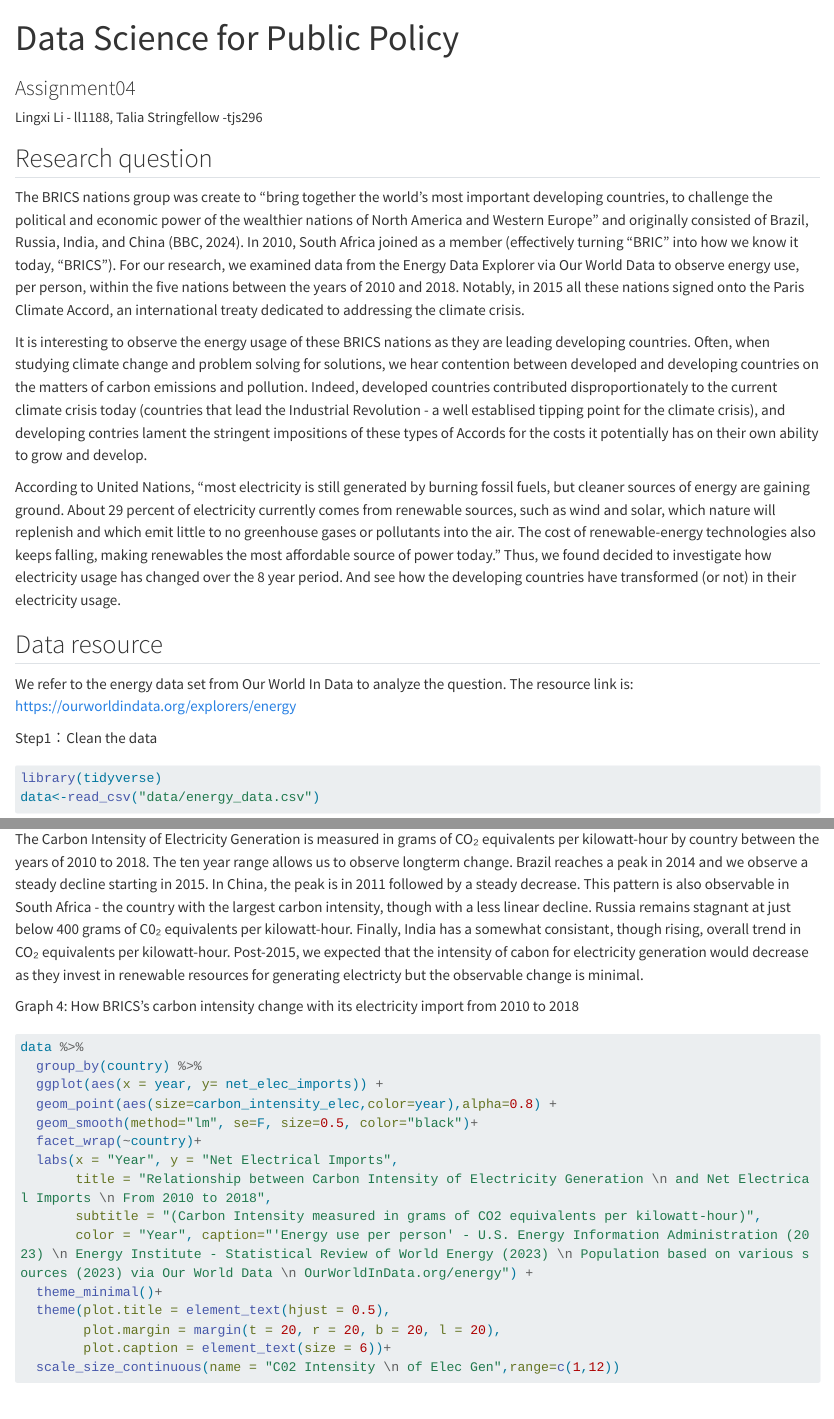
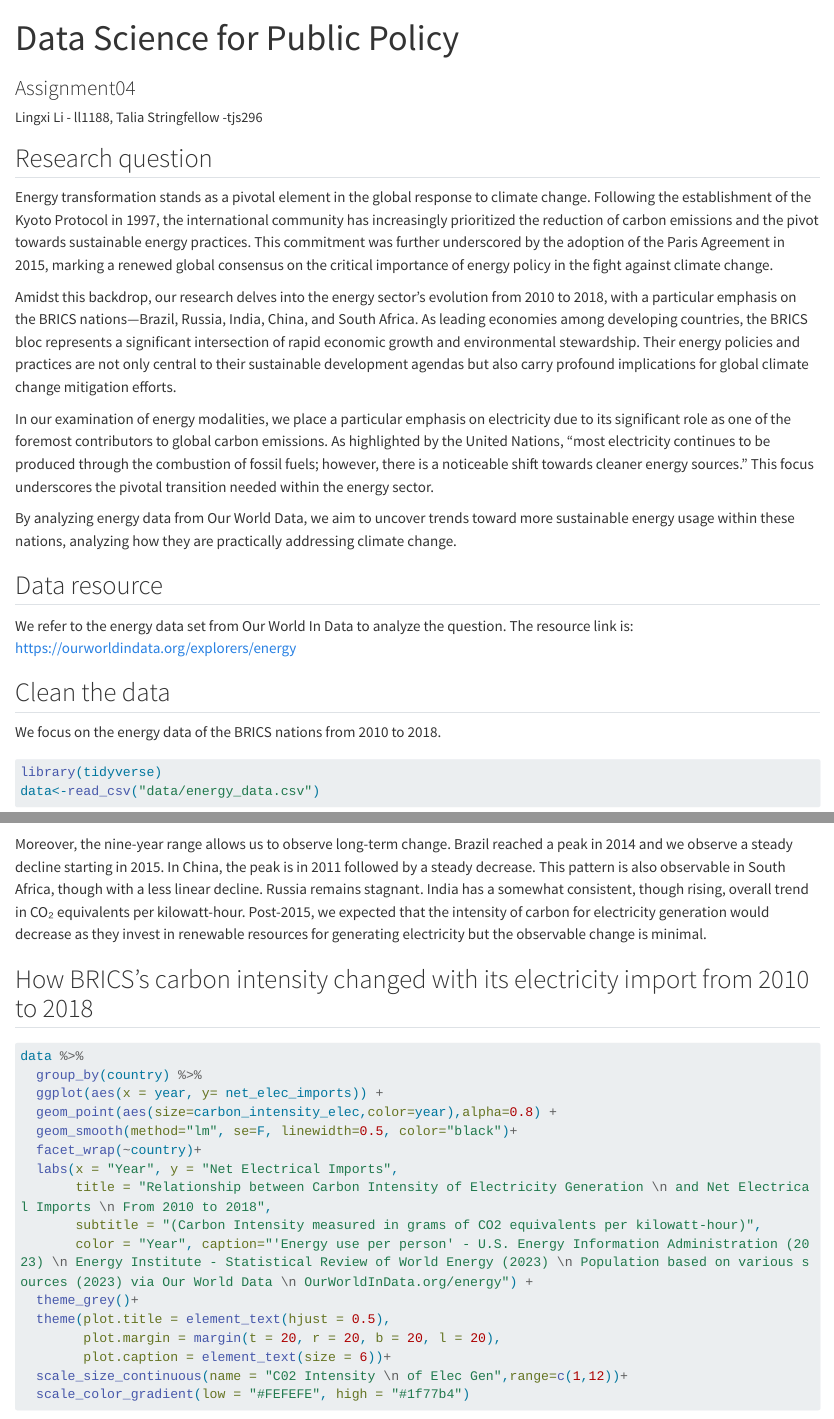
Before and after one commit to Lingxi2001/Assignment04, a Quarto document (index.qmd): the page in a window 1100 px wide, from its top, and a second part further down, joined at a grey line. Rendered offline with R 4.5, knitr and Pandoc in place of Quarto, with nearby package versions; some code elsewhere in the file could not run offline; long lines of code are wrapped.

Commit message:
index.qmd

````diff
--- a/index.qmd
+++ b/index.qmd
@@ -12,32 +12,18 @@ format:
 
 ## Research question
 
-The BRICS nations group was create to "bring together the world's most important
-developing countries, to challenge the political and economic power of the wealthier
-nations of North America and Western Europe" and originally consisted of Brazil,
-Russia, India, and China (BBC, 2024). In 2010, South Africa joined as a member
-(effectively turning "BRIC" into how we know it today, "BRICS"). For our research,
-we examined data from the Energy Data Explorer via Our World Data to observe
-energy use, per person, within the five nations between the years of 2010 and 2018.
-Notably, in 2015 all these nations signed onto the Paris Climate Accord, an
-international treaty dedicated to addressing the climate crisis.
+Energy transformation stands as a pivotal element in the global response to climate change. Following the establishment of the Kyoto Protocol in 1997, the international community has increasingly prioritized the reduction of carbon emissions and the pivot towards sustainable energy practices. This commitment was further underscored by the adoption of the Paris Agreement in 2015, marking a renewed global consensus on the critical importance of energy policy in the fight against climate change.
 
-It is interesting to observe the energy usage of these BRICS nations as they are
-leading developing countries. Often, when studying climate change and problem solving
-for solutions, we hear contention between developed and developing countries on the
-matters of carbon emissions and pollution. Indeed, developed countries contributed
-disproportionately to the current climate crisis today (countries that lead the
-Industrial Revolution - a well establised tipping point for the climate crisis),
-and developing contries lament the stringent impositions of these types of Accords
-for the costs it potentially has on their own ability to grow and develop.
+Amidst this backdrop, our research delves into the energy sector's evolution from 2010 to 2018, with a particular emphasis on the BRICS nations—Brazil, Russia, India, China, and South Africa. As leading economies among developing countries, the BRICS bloc represents a significant intersection of rapid economic growth and environmental stewardship. Their energy policies and practices are not only central to their sustainable development agendas but also carry profound implications for global climate change mitigation efforts.
 
-According to United Nations, "most electricity is still generated by burning fossil
-fuels, but cleaner sources of energy are gaining ground. About 29 percent of electricity currently comes from renewable sources, such as wind and solar, which nature will replenish and which emit little to no greenhouse gases or pollutants into the air. The cost of renewable-energy technologies also keeps falling, making renewables the most affordable source of power today." Thus, we found decided to investigate how electricity usage has changed over the 8
-year period. And see how the developing countries have transformed (or not) in their
-electricity usage.
+In our examination of energy modalities, we place a particular emphasis on electricity due to its significant role as one of the foremost contributors to global carbon emissions. As highlighted by the United Nations, "most electricity continues to be produced through the combustion of fossil fuels; however, there is a noticeable shift towards cleaner energy sources." This focus underscores the pivotal transition needed within the energy sector.
+
+By analyzing energy data from Our World Data, we aim to uncover trends toward more sustainable energy usage within these nations, analyzing how they are practically addressing climate change.
 
 ## Data resource
 
 We refer to the energy data set from Our World In Data to analyze the question. The resource link is: <https://ourworldindata.org/explorers/energy>
 
-Step1：Clean the data
+## Clean the data
+
+We focus on the energy data of the BRICS nations from 2010 to 2018.
@@ -115,16 +89,4 @@ ggplot(aes(x = country, y = carbon_intensity_elec,fill = factor(year))) +
        caption="'Energy use per person' - U.S. Energy Information Administration (2023) \n Energy Institute - Statistical Review of World Energy (2023) \n Population based on various sources (2023) via Our World Data \n OurWorldInData.org/energy")
 
 ```
-The Carbon Intensity of Electricity Generation is measured in grams of CO₂ equivalents per kilowatt-hour by country between the years of 2010 to 2018. The ten year range
-allows us to observe longterm change. Brazil reaches a peak in 2014 and we observe
-a steady decline starting in 2015. In China, the peak is in 2011 followed by a steady decrease.
-This pattern is also observable in South Africa - the country with the largest
-carbon intensity, though with a less linear decline. Russia remains stagnant at
-just below 400 grams of C0₂ equivalents per kilowatt-hour. Finally, India has a
-somewhat consistant, though rising, overall trend in CO₂ equivalents per kilowatt-hour.
-Post-2015, we expected that the intensity of cabon for electricity generation would
-decrease as they invest in renewable resources for generating electricty but the
-observable change is minimal.
 
-Graph 4:
-How BRICS's carbon intensity change with its electricity import from 2010 to 2018
@@ -131,18 +95,23 @@ How BRICS's carbon intensity change with its electricity import from 2010 to 201
+Moreover, the nine-year range allows us to observe long-term change. Brazil reached a peak in 2014 and we observe a steady decline starting in 2015. In China, the peak is in 2011 followed by a steady decrease. This pattern is also observable in South Africa, though with a less linear decline. Russia remains stagnant. India has a somewhat consistent, though rising, overall trend in CO₂ equivalents per kilowatt-hour. Post-2015, we expected that the intensity of carbon for electricity generation would decrease as they invest in renewable resources for generating electricity but the observable change is minimal.
+
+## How BRICS's carbon intensity changed with its electricity import from 2010 to 2018
+
 ```{r}
 data %>%
   group_by(country) %>%
   ggplot(aes(x = year, y= net_elec_imports)) +
   geom_point(aes(size=carbon_intensity_elec,color=year),alpha=0.8) +
-  geom_smooth(method="lm", se=F, size=0.5, color="black")+
+  geom_smooth(method="lm", se=F, linewidth=0.5, color="black")+
   facet_wrap(~country)+
   labs(x = "Year", y = "Net Electrical Imports",
        title = "Relationship between Carbon Intensity of Electricity Generation \n and Net Electrical Imports \n From 2010 to 2018",
        subtitle = "(Carbon Intensity measured in grams of CO2 equivalents per kilowatt-hour)",
        color = "Year", caption="'Energy use per person' - U.S. Energy Information Administration (2023) \n Energy Institute - Statistical Review of World Energy (2023) \n Population based on various sources (2023) via Our World Data \n OurWorldInData.org/energy") +
-  theme_minimal()+
+  theme_grey()+
   theme(plot.title = element_text(hjust = 0.5),
         plot.margin = margin(t = 20, r = 20, b = 20, l = 20),
         plot.caption = element_text(size = 6))+
-  scale_size_continuous(name = "C02 Intensity \n of Elec Gen",range=c(1,12))
+  scale_size_continuous(name = "C02 Intensity \n of Elec Gen",range=c(1,12))+
+  scale_color_gradient(low = "#FEFEFE", high = "#1f77b4")
 ```
 
````
Also changed, not shown: index.qmd (68 more changed lines).
